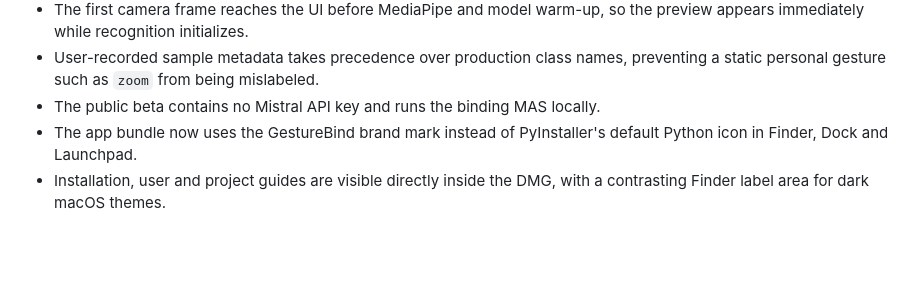
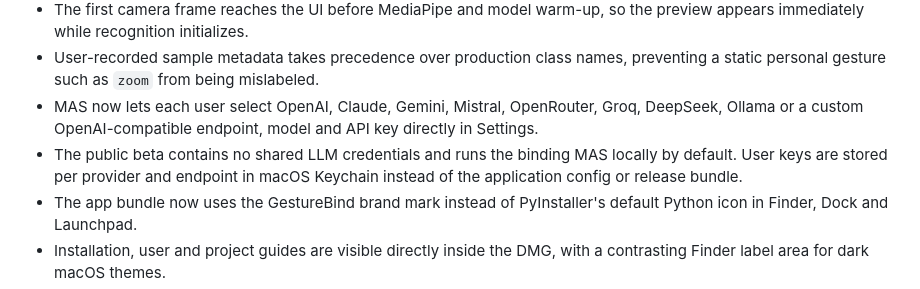
Before and after one commit to Rafaildavar/DPLM, a Markdown page: RELEASE_NOTES.md, the part around the change. Drawn GitHub-style; blank space fills up the shorter version.

```diff
--- a/RELEASE_NOTES.md
+++ b/RELEASE_NOTES.md
@@ -33,7 +33,12 @@ models, validate them live and bind accepted gestures to safe macOS actions.
   the preview appears immediately while recognition initializes.
 - User-recorded sample metadata takes precedence over production class names,
   preventing a static personal gesture such as `zoom` from being mislabeled.
-- The public beta contains no Mistral API key and runs the binding MAS locally.
+- MAS now lets each user select OpenAI, Claude, Gemini, Mistral, OpenRouter,
+  Groq, DeepSeek, Ollama or a custom OpenAI-compatible endpoint, model and API
+  key directly in Settings.
+- The public beta contains no shared LLM credentials and runs the binding MAS
+  locally by default. User keys are stored per provider and endpoint in macOS
+  Keychain instead of the application config or release bundle.
 - The app bundle now uses the GestureBind brand mark instead of PyInstaller's
   default Python icon in Finder, Dock and Launchpad.
 - Installation, user and project guides are visible directly inside the DMG,
```
Also changed, not shown: CHANGELOG.md (+12 -0 lines).
